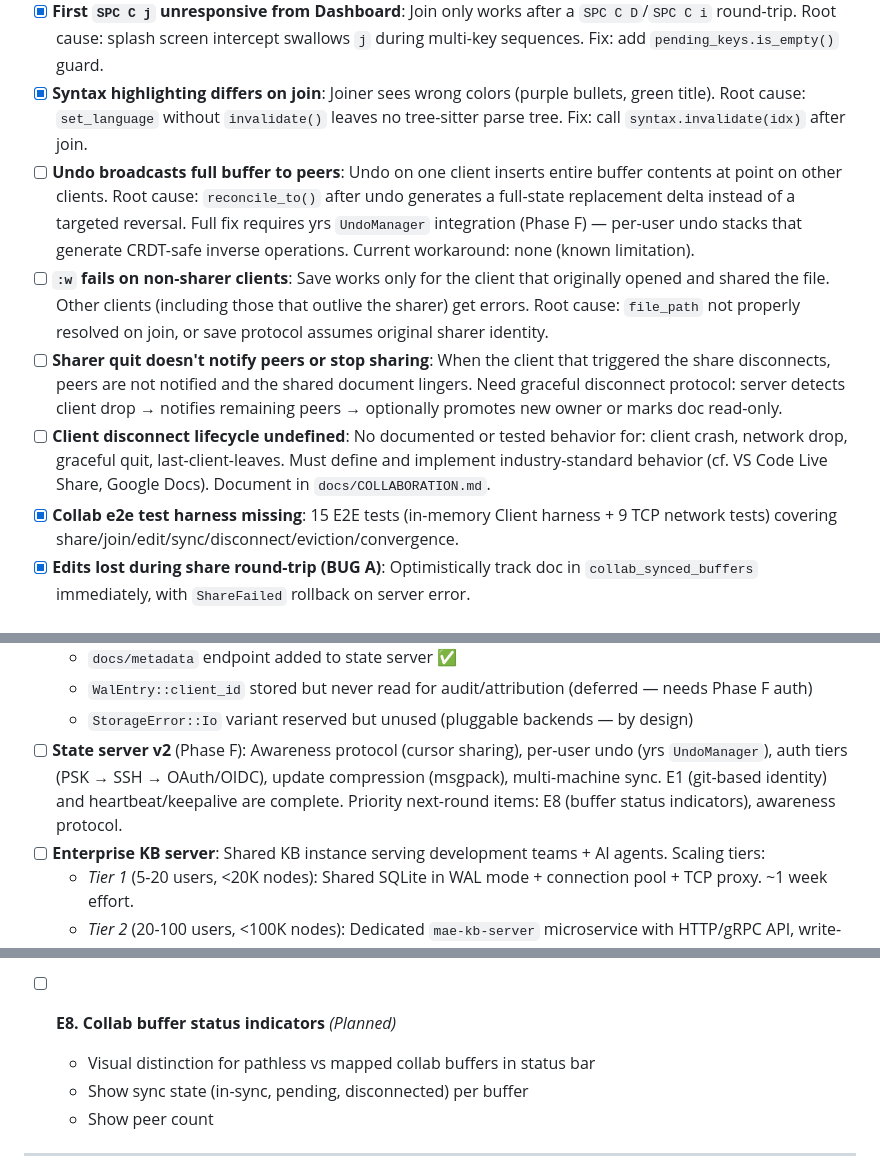
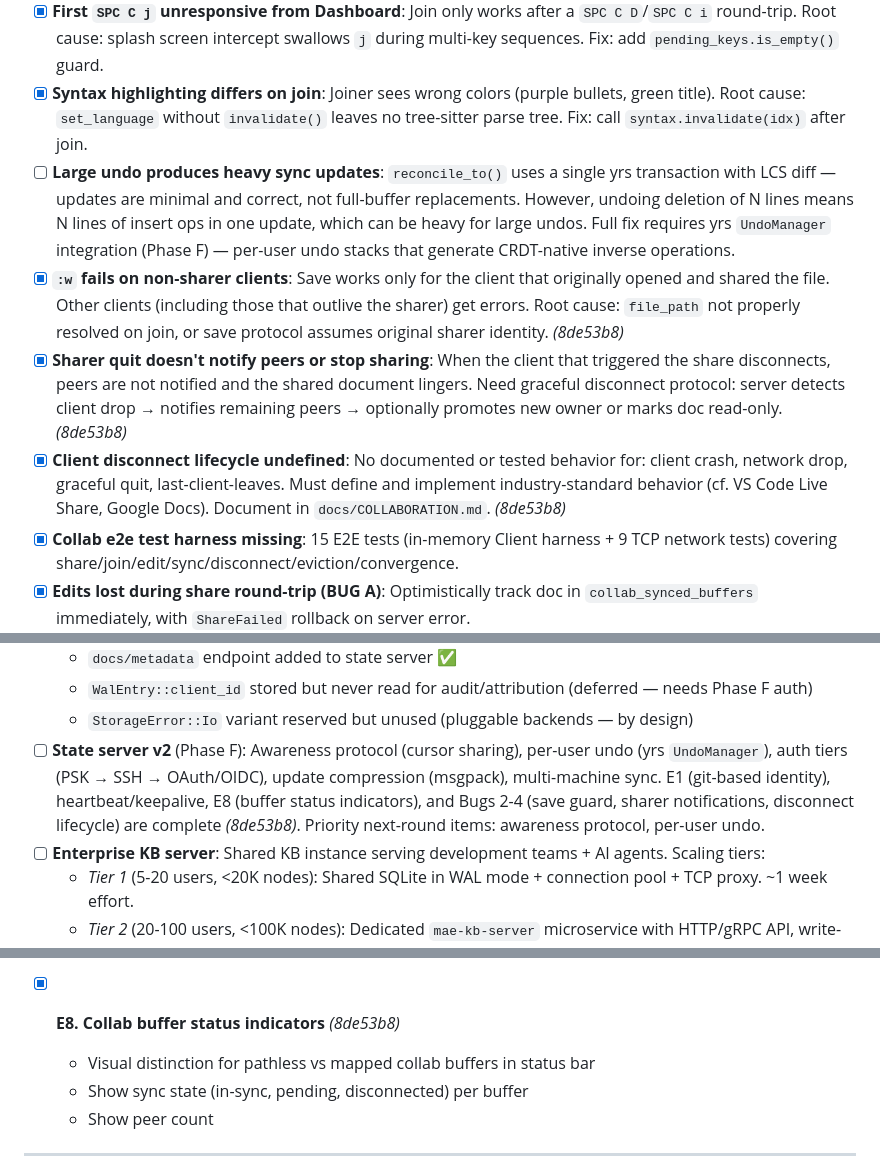
Before and after one commit to cuttlefisch/mae, a Markdown page: ROADMAP.md, 3 parts joined by grey strips. Drawn GitHub-style.

Commit message:
docs: mark collab bugs 2-4 + E8 complete, clarify Bug 1 status in ROADMAP
- Bugs 2-4 (save guard, sharer notifications, disconnect lifecycle) fixed in 8de53b8
- E8 (buffer status indicators) complete in 8de53b8
- Bug 1 clarified: reconcile_to() already uses single-txn LCS diff (not
  full-buffer replacement). Large undos produce proportionally large but
  correct diffs. Full fix deferred to Phase F (yrs UndoManager).
- State server v2 entry updated with completed items
- Added Known Limitations section to COLLABORATION.md

Co-Authored-By: Claude Opus 4.6 <noreply@anthropic.com>

```diff
--- a/ROADMAP.md
+++ b/ROADMAP.md
@@ -34,10 +34,10 @@
 - [x] **One-directional sync**: cli1→cli2 works but cli2→cli1 does not. Root cause: `biased` tokio::select starved TCP reads. Fix: remove `biased;` from connected select loop.
 - [x] **First `SPC C j` unresponsive from Dashboard**: Join only works after a `SPC C D`/`SPC C i` round-trip. Root cause: splash screen intercept swallows `j` during multi-key sequences. Fix: add `pending_keys.is_empty()` guard.
 - [x] **Syntax highlighting differs on join**: Joiner sees wrong colors (purple bullets, green title). Root cause: `set_language` without `invalidate()` leaves no tree-sitter parse tree. Fix: call `syntax.invalidate(idx)` after join.
-- [ ] **Undo broadcasts full buffer to peers**: Undo on one client inserts entire buffer contents at point on other clients. Root cause: `reconcile_to()` after undo generates a full-state replacement delta instead of a targeted reversal. Full fix requires yrs `UndoManager` integration (Phase F) — per-user undo stacks that generate CRDT-safe inverse operations. Current workaround: none (known limitation).
-- [ ] **`:w` fails on non-sharer clients**: Save works only for the client that originally opened and shared the file. Other clients (including those that outlive the sharer) get errors. Root cause: `file_path` not properly resolved on join, or save protocol assumes original sharer identity.
-- [ ] **Sharer quit doesn't notify peers or stop sharing**: When the client that triggered the share disconnects, peers are not notified and the shared document lingers. Need graceful disconnect protocol: server detects client drop → notifies remaining peers → optionally promotes new owner or marks doc read-only.
-- [ ] **Client disconnect lifecycle undefined**: No documented or tested behavior for: client crash, network drop, graceful quit, last-client-leaves. Must define and implement industry-standard behavior (cf. VS Code Live Share, Google Docs). Document in `docs/COLLABORATION.md`.
+- [ ] **Large undo produces heavy sync updates**: `reconcile_to()` uses a single yrs transaction with LCS diff — updates are minimal and correct, not full-buffer replacements. However, undoing deletion of N lines means N lines of insert ops in one update, which can be heavy for large undos. Full fix requires yrs `UndoManager` integration (Phase F) — per-user undo stacks that generate CRDT-native inverse operations.
+- [x] **`:w` fails on non-sharer clients**: Save works only for the client that originally opened and shared the file. Other clients (including those that outlive the sharer) get errors. Root cause: `file_path` not properly resolved on join, or save protocol assumes original sharer identity. *(8de53b8)*
+- [x] **Sharer quit doesn't notify peers or stop sharing**: When the client that triggered the share disconnects, peers are not notified and the shared document lingers. Need graceful disconnect protocol: server detects client drop → notifies remaining peers → optionally promotes new owner or marks doc read-only. *(8de53b8)*
+- [x] **Client disconnect lifecycle undefined**: No documented or tested behavior for: client crash, network drop, graceful quit, last-client-leaves. Must define and implement industry-standard behavior (cf. VS Code Live Share, Google Docs). Document in `docs/COLLABORATION.md`. *(8de53b8)*
 - [x] **Collab e2e test harness missing**: 15 E2E tests (in-memory Client harness + 9 TCP network tests) covering share/join/edit/sync/disconnect/eviction/convergence.
 - [x] **Edits lost during share round-trip (BUG A)**: Optimistically track doc in `collab_synced_buffers` immediately, with `ShareFailed` rollback on server error.
 - [x] **Eviction doesn't delete from SQLite (BUG B)**: `evict_idle()` now deletes from storage after removing from HashMap.
@@ -97,7 +97,7 @@
   - `docs/metadata` endpoint added to state server ✅
   - `WalEntry::client_id` stored but never read for audit/attribution (deferred — needs Phase F auth)
   - `StorageError::Io` variant reserved but unused (pluggable backends — by design)
-- [ ] **State server v2** (Phase F): Awareness protocol (cursor sharing), per-user undo (yrs `UndoManager`), auth tiers (PSK → SSH → OAuth/OIDC), update compression (msgpack), multi-machine sync. E1 (git-based identity) and heartbeat/keepalive are complete. Priority next-round items: E8 (buffer status indicators), awareness protocol.
+- [ ] **State server v2** (Phase F): Awareness protocol (cursor sharing), per-user undo (yrs `UndoManager`), auth tiers (PSK → SSH → OAuth/OIDC), update compression (msgpack), multi-machine sync. E1 (git-based identity), heartbeat/keepalive, E8 (buffer status indicators), and Bugs 2-4 (save guard, sharer notifications, disconnect lifecycle) are complete *(8de53b8)*. Priority next-round items: awareness protocol, per-user undo.
 - [ ] **Enterprise KB server**: Shared KB instance serving development teams + AI agents. Scaling tiers:
   - *Tier 1* (5-20 users, <20K nodes): Shared SQLite in WAL mode + connection pool + TCP proxy. ~1 week effort.
   - *Tier 2* (20-100 users, <100K nodes): Dedicated `mae-kb-server` microservice with HTTP/gRPC API, write-ahead buffer, read replicas, vector embeddings for semantic search. ~1 month.
@@ -265,7 +265,7 @@ Items E1–E8 track open design questions and planned improvements for the colla
 - [ ] **E7. Operation-based version control** *(Future)*
   Inspired by Zed DeltaDB ($32M Series B) — every keystroke tracked, character-level permalinks. yrs already stores operations; annotate with timestamp/user_id/commit message. Timeline scrubber UI showing who changed what.
 
-- [ ] **E8. Collab buffer status indicators** *(Planned)*
+- [x] **E8. Collab buffer status indicators** *(8de53b8)*
   - Visual distinction for pathless vs mapped collab buffers in status bar
   - Show sync state (in-sync, pending, disconnected) per buffer
   - Show peer count
```
Also changed, not shown: docs/COLLABORATION.md (+11 -0 lines).
